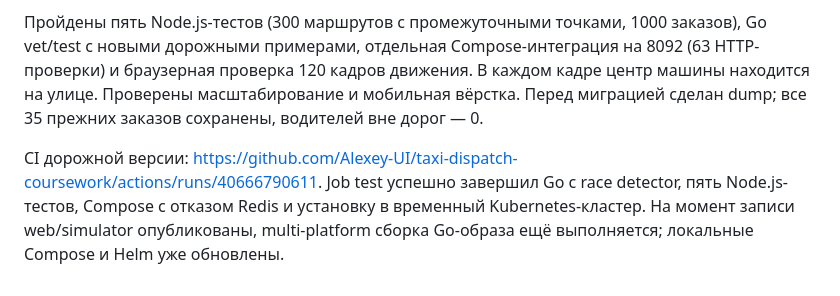
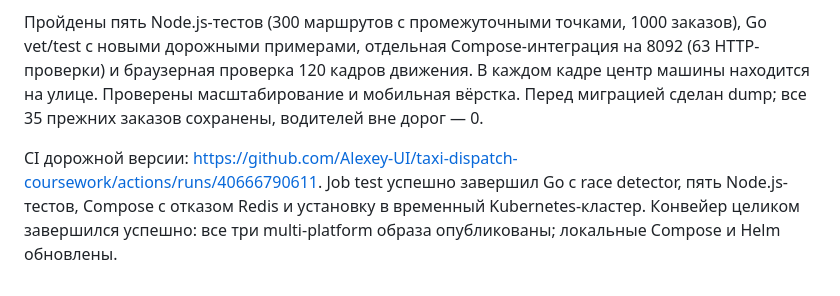
Before and after one commit to Alexey-UI/taxi-dispatch-coursework, a Markdown page: docs/validation.md, the part around the change. GitHub-like rendering.

Commit message:
docs: record successful street-routing pipeline [skip ci]

```diff
--- a/docs/validation.md
+++ b/docs/validation.md
@@ -38,4 +38,4 @@
 
 Пройдены пять Node.js-тестов (300 маршрутов с промежуточными точками, 1000 заказов), Go vet/test с новыми дорожными примерами, отдельная Compose-интеграция на 8092 (63 HTTP-проверки) и браузерная проверка 120 кадров движения. В каждом кадре центр машины находится на улице. Проверены масштабирование и мобильная вёрстка. Перед миграцией сделан dump; все 35 прежних заказов сохранены, водителей вне дорог — 0.
 
-CI дорожной версии: https://github.com/Alexey-UI/taxi-dispatch-coursework/actions/runs/40666790611. Job test успешно завершил Go с race detector, пять Node.js-тестов, Compose с отказом Redis и установку в временный Kubernetes-кластер. На момент записи web/simulator опубликованы, multi-platform сборка Go-образа ещё выполняется; локальные Compose и Helm уже обновлены.
+CI дорожной версии: https://github.com/Alexey-UI/taxi-dispatch-coursework/actions/runs/40666790611. Job test успешно завершил Go с race detector, пять Node.js-тестов, Compose с отказом Redis и установку в временный Kubernetes-кластер. Конвейер целиком завершился успешно: все три multi-platform образа опубликованы; локальные Compose и Helm обновлены.
```
